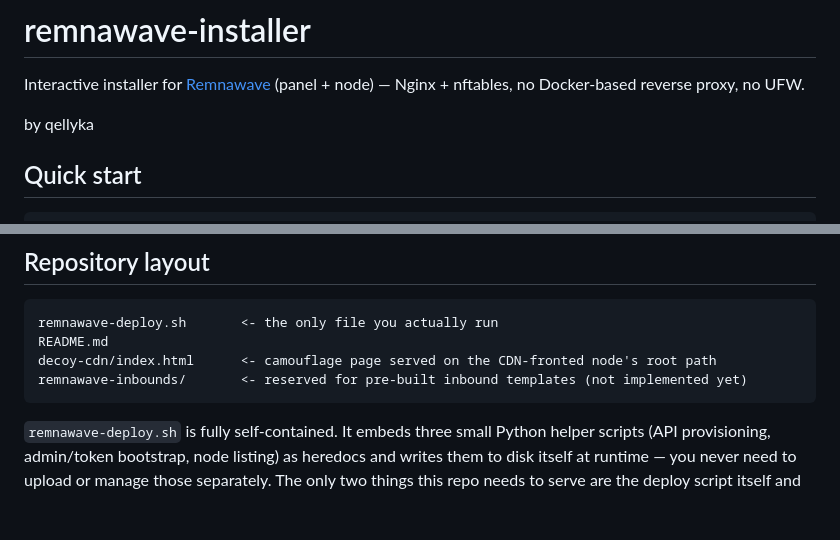
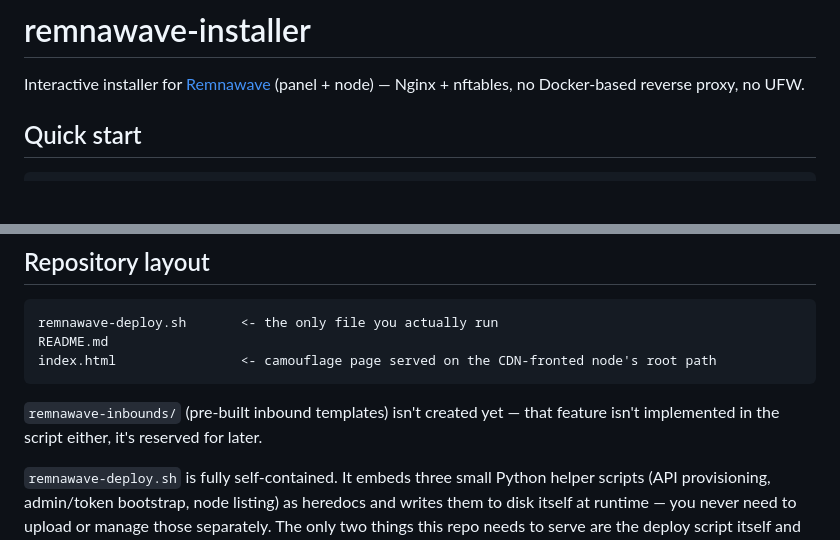
Before and after one commit to qellyka/remnawave-installer, a Markdown page: README.md, 2 parts joined by grey strips. Rendered like a GitHub page; blank space fills up the shorter version.

````diff
--- a/README.md
+++ b/README.md
@@ -1,8 +1,6 @@
 # remnawave-installer
 
 Interactive installer for [Remnawave](https://github.com/remnawave) (panel + node) — Nginx + nftables, no Docker-based reverse proxy, no UFW.
-
-by qellyka
 
 ## Quick start
 
@@ -19,9 +17,11 @@ Everything from there is interactive — the script asks what it needs, when it
 ```
 remnawave-deploy.sh       <- the only file you actually run
 README.md
-decoy-cdn/index.html      <- camouflage page served on the CDN-fronted node's root path
-remnawave-inbounds/       <- reserved for pre-built inbound templates (not implemented yet)
+index.html                <- camouflage page served on the CDN-fronted node's root path
 ```
+
+`remnawave-inbounds/` (pre-built inbound templates) isn't created yet — that
+feature isn't implemented in the script either, it's reserved for later.
 
 `remnawave-deploy.sh` is fully self-contained. It embeds three small Python helper
 scripts (API provisioning, admin/token bootstrap, node listing) as heredocs and
````
